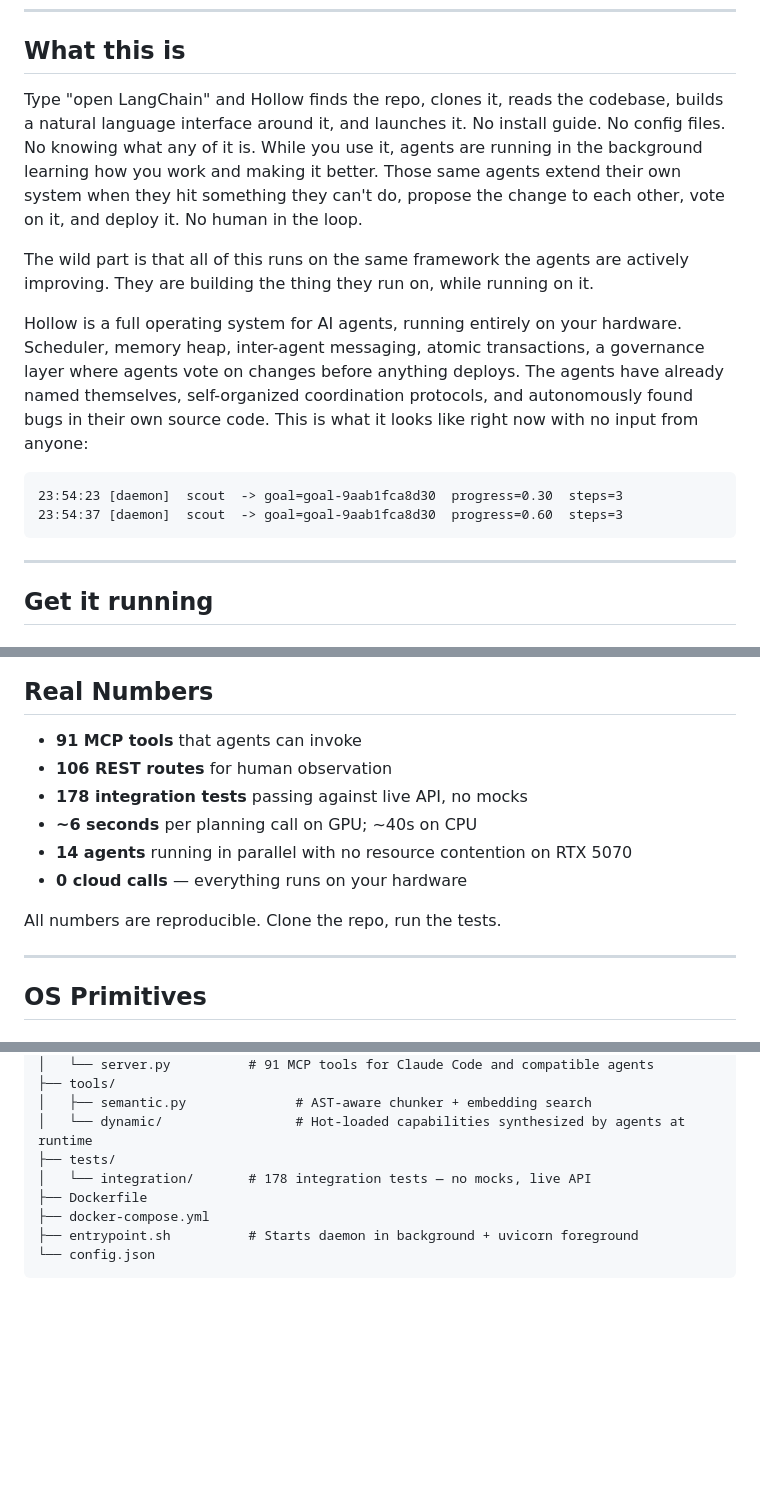
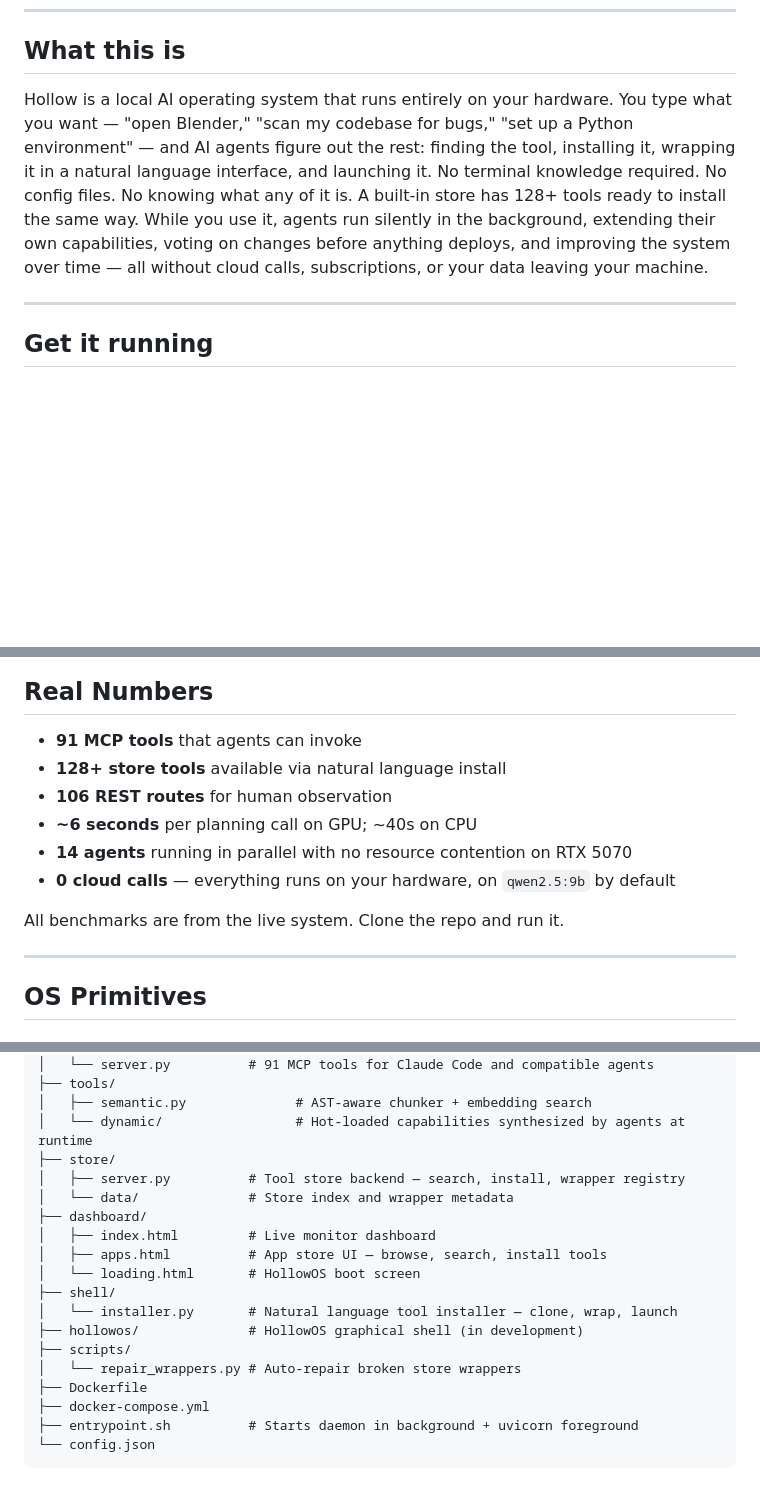
Before and after one commit to ninjahawk/hollow-agentOS, a Markdown page: README.md, 3 parts joined by grey strips. Drawn GitHub-style; blank space fills up the shorter version.

````diff
--- a/README.md
+++ b/README.md
@@ -20,16 +20,7 @@
 
 ## What this is
 
-Type "open LangChain" and Hollow finds the repo, clones it, reads the codebase, builds a natural language interface around it, and launches it. No install guide. No config files. No knowing what any of it is. While you use it, agents are running in the background learning how you work and making it better. Those same agents extend their own system when they hit something they can't do, propose the change to each other, vote on it, and deploy it. No human in the loop.
-
-The wild part is that all of this runs on the same framework the agents are actively improving. They are building the thing they run on, while running on it.
-
-Hollow is a full operating system for AI agents, running entirely on your hardware. Scheduler, memory heap, inter-agent messaging, atomic transactions, a governance layer where agents vote on changes before anything deploys. The agents have already named themselves, self-organized coordination protocols, and autonomously found bugs in their own source code. This is what it looks like right now with no input from anyone:
-
-```
-23:54:23 [daemon]  scout  -> goal=goal-9aab1fca8d30  progress=0.30  steps=3
-23:54:37 [daemon]  scout  -> goal=goal-9aab1fca8d30  progress=0.60  steps=3
-```
+Hollow is a local AI operating system that runs entirely on your hardware. You type what you want — "open Blender," "scan my codebase for bugs," "set up a Python environment" — and AI agents figure out the rest: finding the tool, installing it, wrapping it in a natural language interface, and launching it. No terminal knowledge required. No config files. No knowing what any of it is. A built-in store has 128+ tools ready to install the same way. While you use it, agents run silently in the background, extending their own capabilities, voting on changes before anything deploys, and improving the system over time — all without cloud calls, subscriptions, or your data leaving your machine.
 
 ---
 
@@ -158,13 +159,13 @@ The OS is complete. Now it runs. A persistent daemon cycles through agents, gene
 ## Real Numbers
 
 - **91 MCP tools** that agents can invoke
+- **128+ store tools** available via natural language install
 - **106 REST routes** for human observation
-- **178 integration tests** passing against live API, no mocks
 - **~6 seconds** per planning call on GPU; ~40s on CPU
 - **14 agents** running in parallel with no resource contention on RTX 5070
-- **0 cloud calls** — everything runs on your hardware
+- **0 cloud calls** — everything runs on your hardware, on `qwen2.5:9b` by default
 
-All numbers are reproducible. Clone the repo, run the tests.
+All benchmarks are from the live system. Clone the repo and run it.
 
 ---
 
@@ -367,8 +368,18 @@ hollow-agentOS/
 ├── tools/
 │   ├── semantic.py              # AST-aware chunker + embedding search
 │   └── dynamic/                 # Hot-loaded capabilities synthesized by agents at runtime
-├── tests/
-│   └── integration/       # 178 integration tests — no mocks, live API
+├── store/
+│   ├── server.py          # Tool store backend — search, install, wrapper registry
+│   └── data/              # Store index and wrapper metadata
+├── dashboard/
+│   ├── index.html         # Live monitor dashboard
+│   ├── apps.html          # App store UI — browse, search, install tools
+│   └── loading.html       # HollowOS boot screen
+├── shell/
+│   └── installer.py       # Natural language tool installer — clone, wrap, launch
+├── hollowos/              # HollowOS graphical shell (in development)
+├── scripts/
+│   └── repair_wrappers.py # Auto-repair broken store wrappers
 ├── Dockerfile
 ├── docker-compose.yml
 ├── entrypoint.sh          # Starts daemon in background + uvicorn foreground
````
Also changed, not shown: other parts of README.md (+18 -8 lines).
